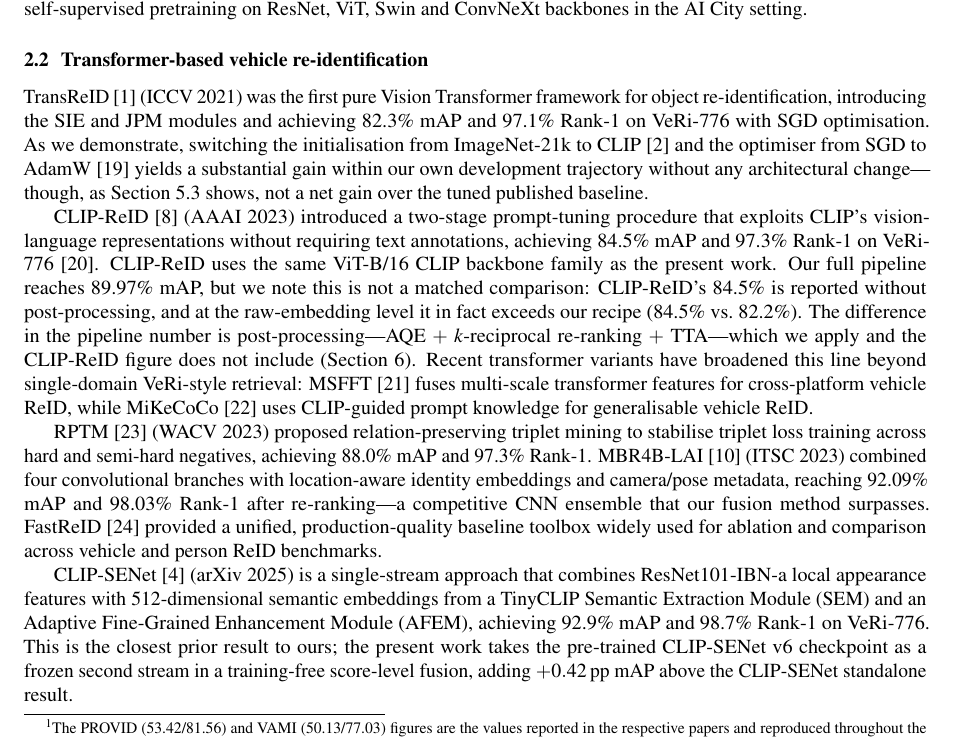
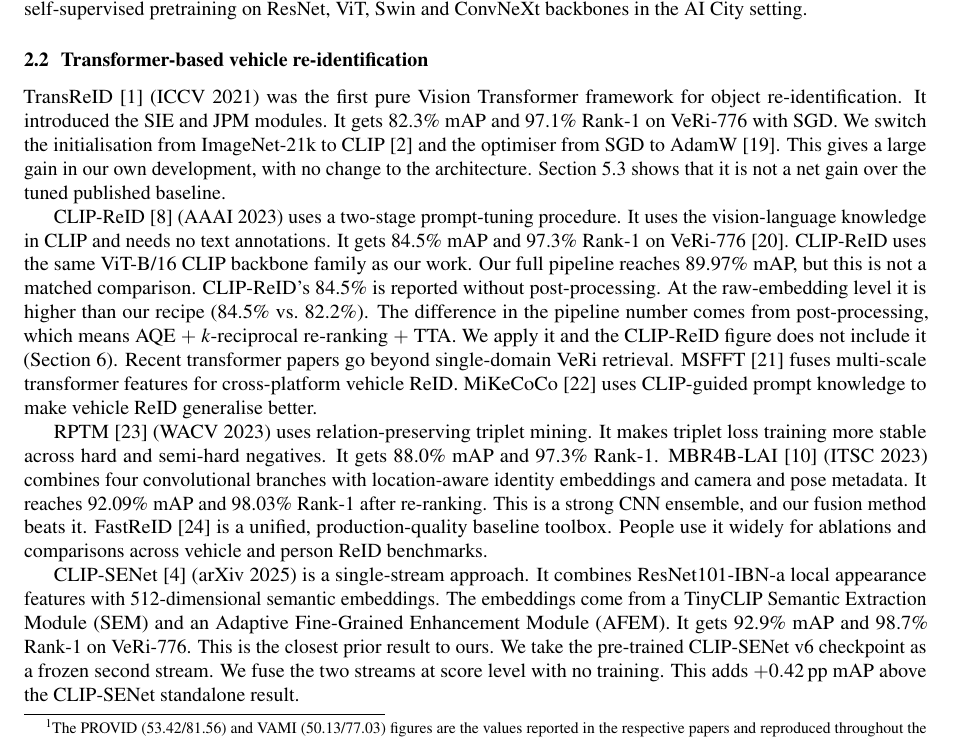
Before and after one commit to seifheakal/athar-paper, a LaTeX document (main.tex, which reads sections/06_rel_transformer.tex): part of page 3 of 26, cut so that both start at the same text. Compiled offline with pdfLaTeX.

Commit message:
Rewrite transformer-based related work (unit 06)
Co-Authored-By: Claude Sonnet 5.5 <noreply@anthropic.com>

```diff
--- a/sections/06_rel_transformer.tex
+++ b/sections/06_rel_transformer.tex
@@ -1,48 +1,11 @@
 % ===== UNIT 06: Transformer-based vehicle re-ID (2.2) =====
-% Status: AI-DRAFT  (change to REWRITTEN / REVIEWED when done; see CHECKLIST.md)
+% Status: REWRITTEN  (change to REWRITTEN / REVIEWED when done; see CHECKLIST.md)
 % Rules: style rewrite only. Keep every \cite, \ref, \label, number, equation and table value as is. Change the wording, not the content.
 \subsection{Transformer-based vehicle re-identification}
-TransReID~\cite{he2021transreid} (ICCV 2021) was the first pure Vision
-Transformer framework for object re-identification, introducing the SIE and JPM
-modules and achieving 82.3\% mAP and 97.1\% Rank-1 on VeRi-776 with SGD
-optimisation. As we demonstrate, switching the initialisation from ImageNet-21k
-to CLIP~\cite{radford2021clip} and the optimiser from SGD to
-AdamW~\cite{loshchilov2019adamw} yields a substantial gain within our own
-development trajectory without any architectural change---though, as
-Section~\ref{sec:matched} shows, not a net gain over the tuned published
-baseline.
+TransReID~\cite{he2021transreid} (ICCV 2021) was the first pure Vision Transformer framework for object re-identification. It introduced the SIE and JPM modules. It gets 82.3\% mAP and 97.1\% Rank-1 on VeRi-776 with SGD. We switch the initialisation from ImageNet-21k to CLIP~\cite{radford2021clip} and the optimiser from SGD to AdamW~\cite{loshchilov2019adamw}. This gives a large gain in our own development, with no change to the architecture. Section~\ref{sec:matched} shows that it is not a net gain over the tuned published baseline.
 
-CLIP-ReID~\cite{li2023clipreid} (AAAI 2023) introduced a two-stage
-prompt-tuning procedure that exploits CLIP's vision-language representations
-without requiring text annotations, achieving 84.5\% mAP and 97.3\% Rank-1 on
-VeRi-776~\cite{opencodepapers2024veri}. CLIP-ReID uses the same ViT-B/16 CLIP
-backbone family as the present work. Our full pipeline reaches 89.97\% mAP, but
-we note this is not a matched comparison: CLIP-ReID's 84.5\% is reported
-without post-processing, and at the raw-embedding level it in fact exceeds our
-recipe (84.5\% vs.\ 82.2\%). The difference in the pipeline number is
-post-processing---AQE $+$ $k$-reciprocal re-ranking $+$ TTA---which we apply
-and the CLIP-ReID figure does not include (Section~\ref{sec:discussion}).
-Recent transformer variants have broadened this line beyond single-domain
-VeRi-style retrieval: MSFFT~\cite{holla2024msfft} fuses multi-scale transformer
-features for cross-platform vehicle ReID, while
-MiKeCoCo~\cite{kuang2025mikecoco} uses CLIP-guided prompt knowledge for
-generalisable vehicle ReID.
+CLIP-ReID~\cite{li2023clipreid} (AAAI 2023) uses a two-stage prompt-tuning procedure. It uses the vision-language knowledge in CLIP and needs no text annotations. It gets 84.5\% mAP and 97.3\% Rank-1 on VeRi-776~\cite{opencodepapers2024veri}. CLIP-ReID uses the same ViT-B/16 CLIP backbone family as our work. Our full pipeline reaches 89.97\% mAP, but this is not a matched comparison. CLIP-ReID's 84.5\% is reported without post-processing. At the raw-embedding level it is higher than our recipe (84.5\% vs.\ 82.2\%). The difference in the pipeline number comes from post-processing, which means AQE $+$ $k$-reciprocal re-ranking $+$ TTA. We apply it and the CLIP-ReID figure does not include it (Section~\ref{sec:discussion}). Recent transformer papers go beyond single-domain VeRi retrieval. MSFFT~\cite{holla2024msfft} fuses multi-scale transformer features for cross-platform vehicle ReID. MiKeCoCo~\cite{kuang2025mikecoco} uses CLIP-guided prompt knowledge to make vehicle ReID generalise better.
 
-RPTM~\cite{ghosh2023rptm} (WACV 2023) proposed relation-preserving triplet
-mining to stabilise triplet loss training across hard and semi-hard negatives,
-achieving 88.0\% mAP and 97.3\% Rank-1. MBR4B-LAI~\cite{luo2023mbr4b} (ITSC
-2023) combined four convolutional branches with location-aware identity
-embeddings and camera/pose metadata, reaching 92.09\% mAP and 98.03\% Rank-1
-after re-ranking---a competitive CNN ensemble that our fusion method surpasses.
-FastReID~\cite{wang2020fastreid} provided a unified, production-quality
-baseline toolbox widely used for ablation and comparison across vehicle and
-person ReID benchmarks.
+RPTM~\cite{ghosh2023rptm} (WACV 2023) uses relation-preserving triplet mining. It makes triplet loss training more stable across hard and semi-hard negatives. It gets 88.0\% mAP and 97.3\% Rank-1. MBR4B-LAI~\cite{luo2023mbr4b} (ITSC 2023) combines four convolutional branches with location-aware identity embeddings and camera and pose metadata. It reaches 92.09\% mAP and 98.03\% Rank-1 after re-ranking. This is a strong CNN ensemble, and our fusion method beats it. FastReID~\cite{wang2020fastreid} is a unified, production-quality baseline toolbox. People use it widely for ablations and comparisons across vehicle and person ReID benchmarks.
 
-CLIP-SENet~\cite{lu2025clipsenet} (arXiv 2025) is a single-stream approach that
-combines ResNet101-IBN-a local appearance features with 512-dimensional
-semantic embeddings from a TinyCLIP Semantic Extraction Module (SEM) and an
-Adaptive Fine-Grained Enhancement Module (AFEM), achieving 92.9\% mAP and
-98.7\% Rank-1 on VeRi-776. This is the closest prior result to ours; the
-present work takes the pre-trained CLIP-SENet v6 checkpoint as a frozen second
-stream in a training-free score-level fusion, adding $+0.42$\,pp mAP above the
-CLIP-SENet standalone result.
+CLIP-SENet~\cite{lu2025clipsenet} (arXiv 2025) is a single-stream approach. It combines ResNet101-IBN-a local appearance features with 512-dimensional semantic embeddings. The embeddings come from a TinyCLIP Semantic Extraction Module (SEM) and an Adaptive Fine-Grained Enhancement Module (AFEM). It gets 92.9\% mAP and 98.7\% Rank-1 on VeRi-776. This is the closest prior result to ours. We take the pre-trained CLIP-SENet v6 checkpoint as a frozen second stream. We fuse the two streams at score level with no training. This adds $+0.42$\,pp mAP above the CLIP-SENet standalone result.
```
Also changed, not shown: CHECKLIST.md (+2 -2 lines).
